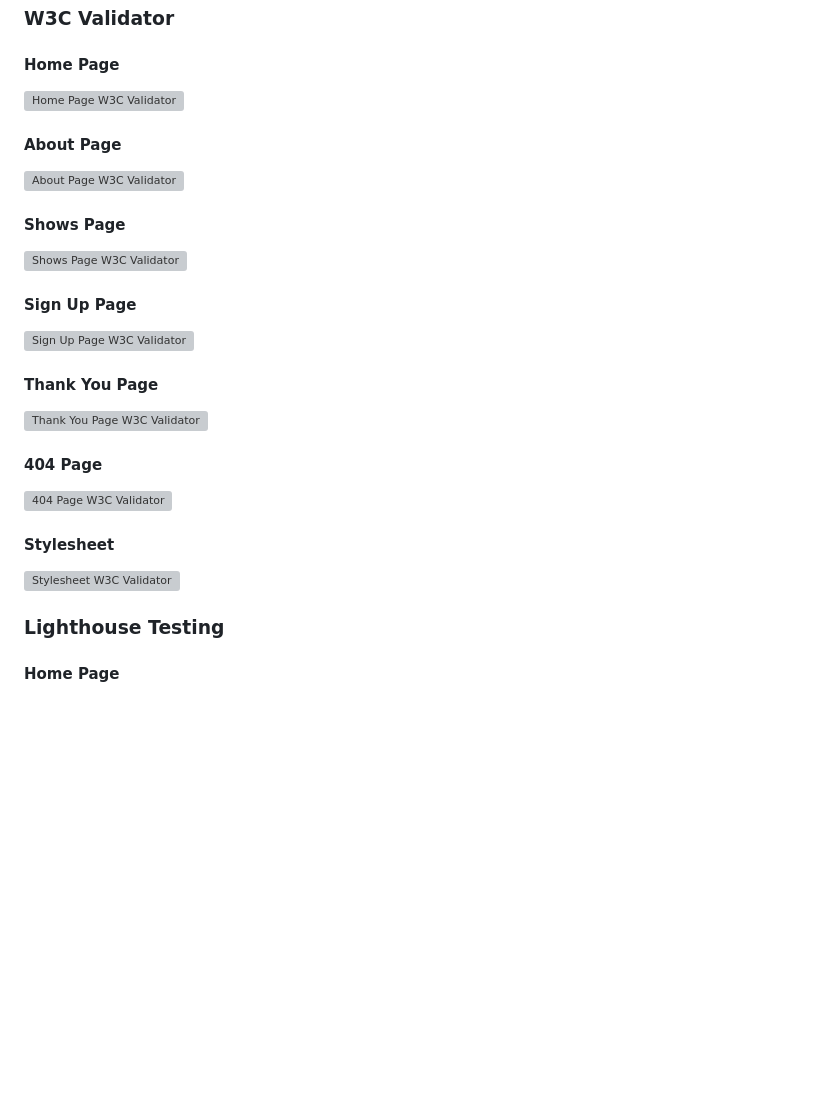
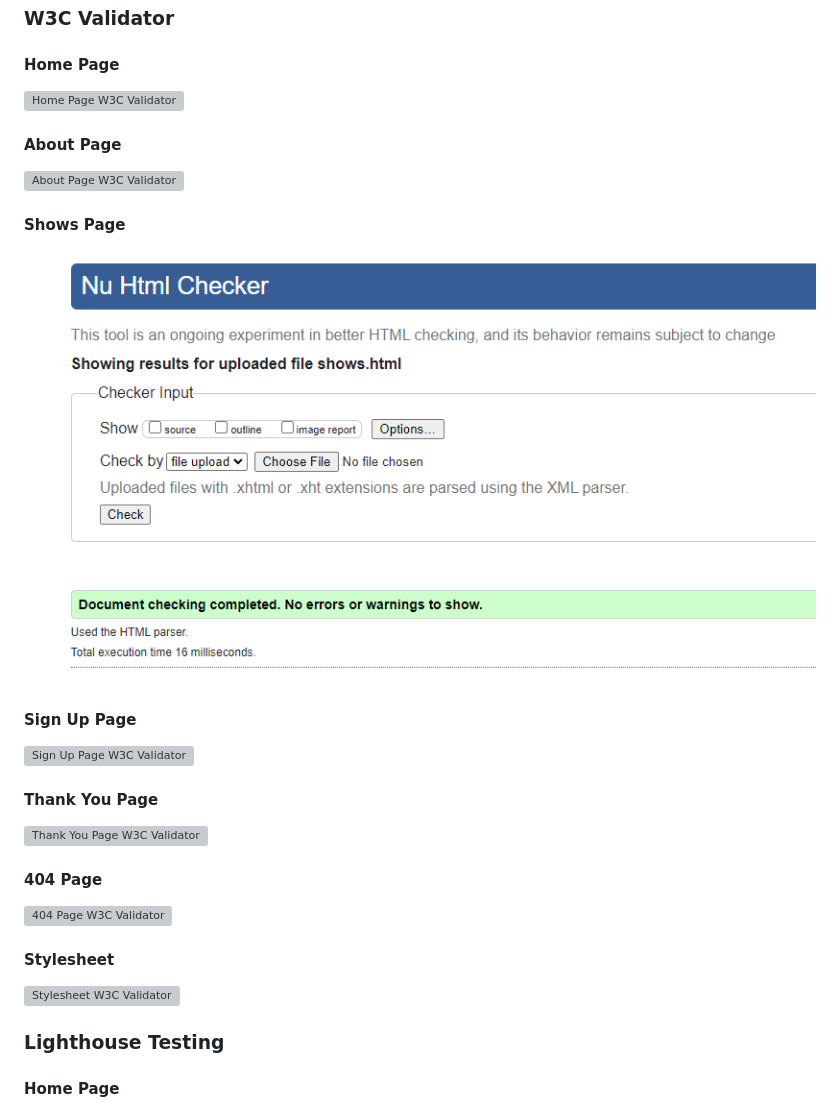
Before and after one commit to DanArthur99/Milestone-Project-1.Panic-Switch-Website, a Markdown page: README.md, the part around one of its changes. GitHub-like rendering; blank space fills up the shorter version; grey boxes are pictures that could not be loaded.

```diff
--- a/README.md
+++ b/README.md
@@ -209,7 +209,7 @@ To clone the Panic Switch Website repository:
 
 #### Shows Page
 
-![Shows Page W3C Validator](docs/testing/shows-page-w3c-validation)
+![Shows Page W3C Validator](docs/testing/shows-page-w3c-validation.png)
 
 #### Sign Up Page
 
```
Also changed, not shown: other parts of README.md (+6 -6 lines).
